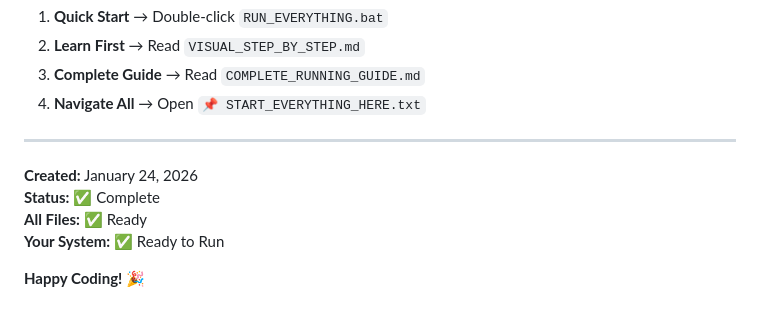
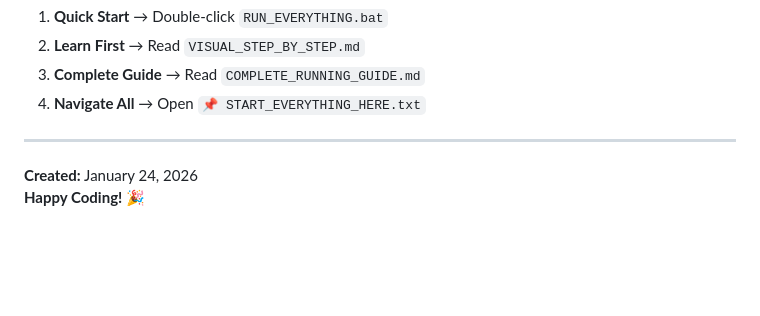
Before and after one commit to rishu072/AI-Based-Call-Center-System, a Markdown page: README.md, the part around the change. Drawn GitHub-style; blank space fills up the shorter version.

Commit message:
Update README with comprehensive guide details

```diff
--- a/README.md
+++ b/README.md
@@ -316,8 +316,4 @@ By reading these guides, you'll understand:
 ---
 
 **Created:** January 24, 2026
-**Status:** ✅ Complete
-**All Files:** ✅ Ready
-**Your System:** ✅ Ready to Run
-
 **Happy Coding! 🎉**
```
